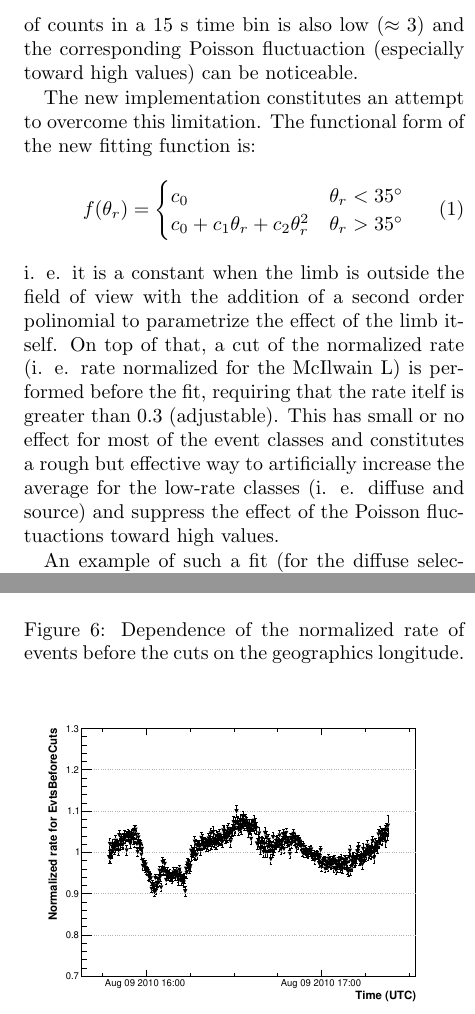
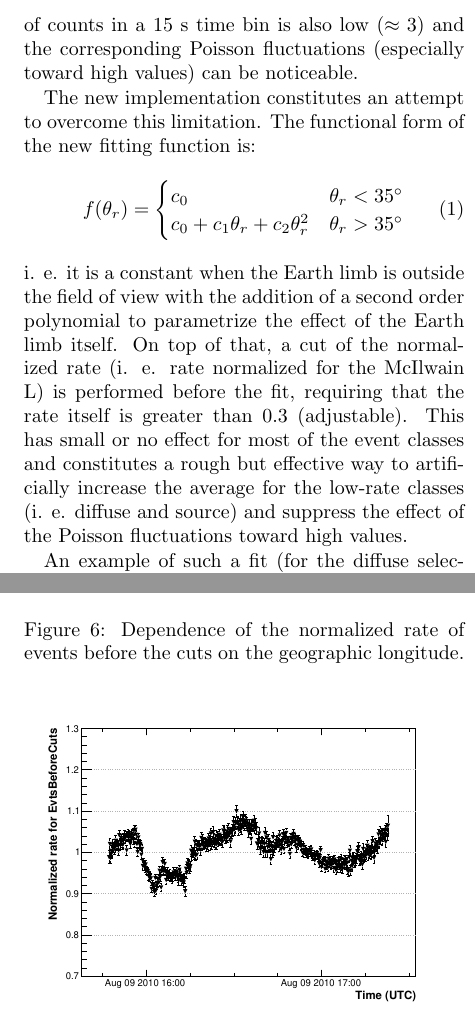
Before and after one commit to fermi-lat/DigiReconCalMeritCfg, a LaTeX document (doc/normrate.tex): two parts of the columns of pages 3 and 4 of 5, joined at a grey line, cut so that both start at the same text. Compiled offline with pdfLaTeX.

Commit message:
A few typo fixed.

```diff
--- a/doc/normrate.tex
+++ b/doc/normrate.tex
@@ -125,5 +126,5 @@ of the order of $\approx 0.2$~Hz when the limb is outside the field of view.
 As a consequence the number of counts in a 15~s time bin is also low
-($\approx 3$) and the corresponding Poisson fluctuaction (especially toward
+($\approx 3$) and the corresponding Poisson fluctuations (especially toward
 high values) can be noticeable.
 
 The new implementation constitutes an attempt to overcome this limitation. The
@@ -135,14 +136,14 @@ functional form of the new fitting function is:
     c_0 + c_1 \theta_r + c_2 \theta_r^2 & \theta_r > 35^\circ
   \end{cases}
 \end{equation}
-i. e. it is a constant when the limb is outside the field of view with the
-addition of a second order polinomial to parametrize the effect of the limb
-itself. On top of that, a cut of the normalized rate (i. e. rate normalized
-for the McIlwain L) is performed before the fit, requiring that the rate itelf
+i. e. it is a constant when the Earth limb is outside the field of view with the
+addition of a second order polynomial to parametrize the effect of the Earth
+limb itself. On top of that, a cut of the normalized rate (i. e. rate normalized
+for the McIlwain L) is performed before the fit, requiring that the rate itself
 is greater than 0.3 (adjustable). This has small or no effect for most of the
 event classes and constitutes a rough but effective way to artificially
 increase the average for the low-rate classes (i. e. diffuse and source) and
-suppress the effect of the Poisson fluctuactions toward high values.
+suppress the effect of the Poisson fluctuations toward high values.
 
 An example of such a fit (for the diffuse selection, which at this stage is the
 most critical one) is presented in figure \ref{DiffuseEvts_zenith}.
@@ -186,7 +187,7 @@ feature the highest correlation with the geographic longitude
   \begin{center}
     \includegraphics[width=\linewidth]{figures/EvtsBeforeCuts_lon}
     \caption{Dependence of the normalized rate of events before the cuts
-      on the geographics longitude.}
+      on the geographic longitude.}
     \label{EvtsBeforeCuts_lon}
   \end{center}
 \end{figure}
```
Also changed, not shown: doc/normrate.tex (19 more changed lines), 1 other file.
